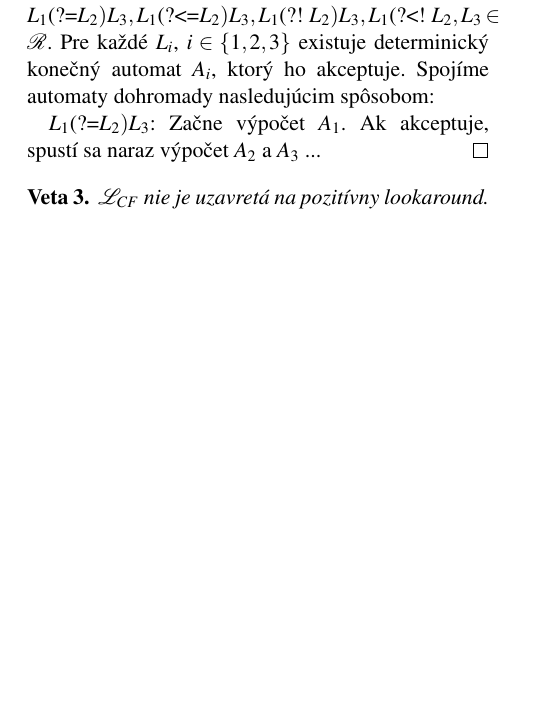
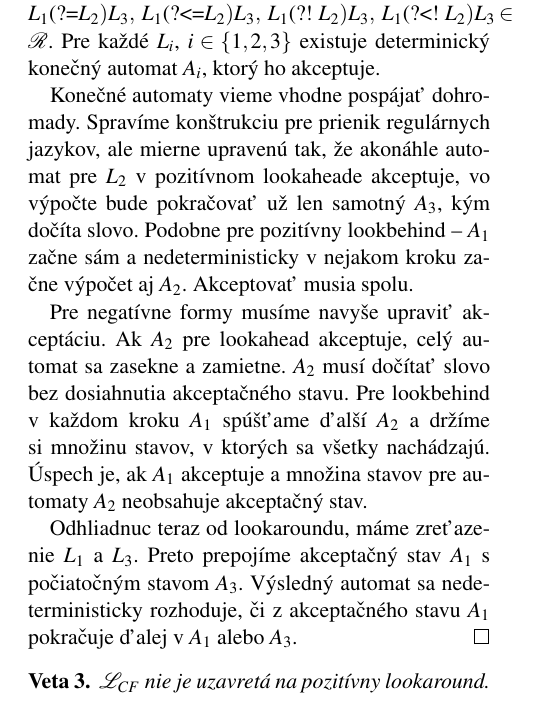
Before and after one commit to Tatianka/svk, a LaTeX document (svk.tex): part of one column of page 3 of 5, cut so that both start at the same text, the shorter picture padded with empty space. Compiled offline with pdfLaTeX.

Commit message:
R je uz. na cely lookaround

```diff
--- a/svk.tex
+++ b/svk.tex
@@ -175,9 +175,13 @@ Na začiatok sme zisťovali, čo robia samotné operácie lookaroundu.
 $\R$ je uzavretá na negatívny a pozitívny lookaround.
 \end{theorem}
 \begin{proof}
-Nech $L_1,L_2,L_3\in\R$. Chceme ukázať, že $L_1\lookahead L_2)L_3, L_1\lookbehind L_2)L_3, L_1\nlookahead L_2)L_3, L_1\nlookbehind L_2,L_3 \in \R$. Pre každé $L_i$, $i \in \lbrace 1,2,3\rbrace$ existuje determinický konečný automat $A_i$, ktorý ho akceptuje. Spojíme automaty dohromady nasledujúcim spôsobom:
+Nech $L_1,L_2,L_3\in\R$. Chceme ukázať, že $L_1\lookahead L_2)L_3,~ L_1\lookbehind L_2)L_3,~ L_1\nlookahead L_2)L_3,~ L_1\nlookbehind L_2)L_3 \in \R$. Pre každé $L_i$, $i \in \lbrace 1,2,3\rbrace$ existuje determinický konečný automat $A_i$, ktorý ho akceptuje.
 
-$L_1\lookahead L_2)L_3$: Začne výpočet $A_1$. Ak akceptuje, spustí sa naraz výpočet $A_2$ a $A_3$ ...
+Konečné automaty vieme vhodne pospájať dohromady. Spravíme konštrukciu pre prienik regulárnych jazykov, ale mierne upravenú tak, že akonáhle automat pre $L_2$ v pozitívnom lookaheade akceptuje, vo výpočte bude pokračovať už len samotný $A_3$, kým dočíta slovo. Podobne pre pozitívny lookbehind -- $A_1$ začne sám a nedeterministicky v nejakom kroku začne výpočet aj $A_2$. Akceptovať musia spolu.
+
+Pre negatívne formy musíme navyše upraviť akceptáciu. Ak $A_2$ pre lookahead akceptuje, celý automat sa zasekne a zamietne. $A_2$ musí dočítať slovo bez dosiahnutia akceptačného stavu. Pre lookbehind v každom kroku $A_1$ spúšťame ďalší $A_2$ a držíme si množinu stavov, v ktorých sa všetky nachádzajú. Úspech je, ak $A_1$ akceptuje a množina stavov pre automaty $A_2$ neobsahuje akceptačný stav.
+
+Odhliadnuc teraz od lookaroundu, máme zreťazenie $L_1$ a $L_3$. Preto prepojíme akceptačný stav $A_1$ s počiatočným stavom $A_3$. Výsledný automat sa nedeterministicky rozhoduje, či z akceptačného stavu $A_1$ pokračuje ďalej v $A_1$ alebo $A_3$.
 \end{proof}
 
 \begin{theorem}
```
Also changed, not shown: svk.pdf.
